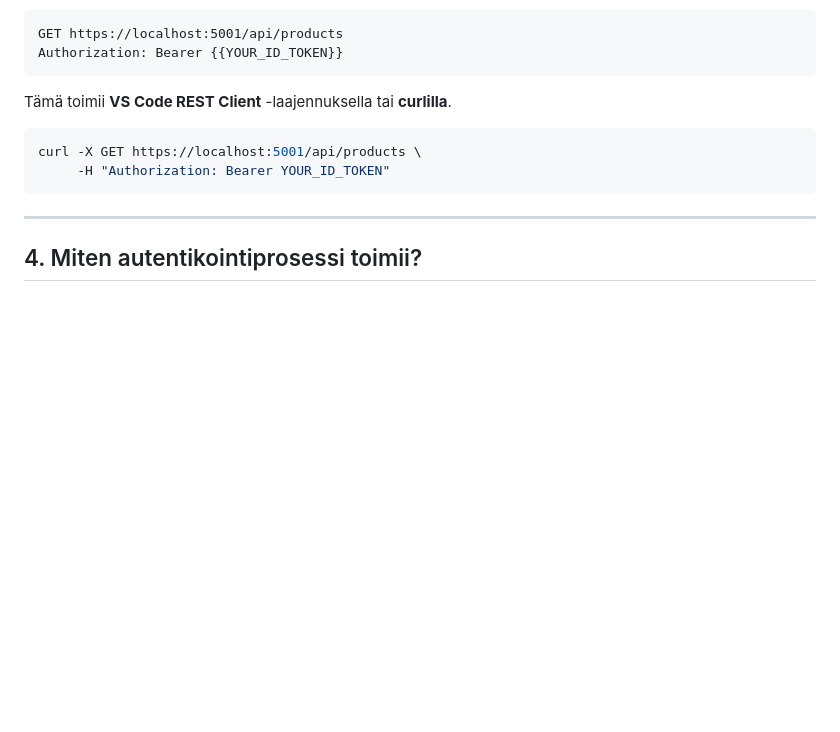
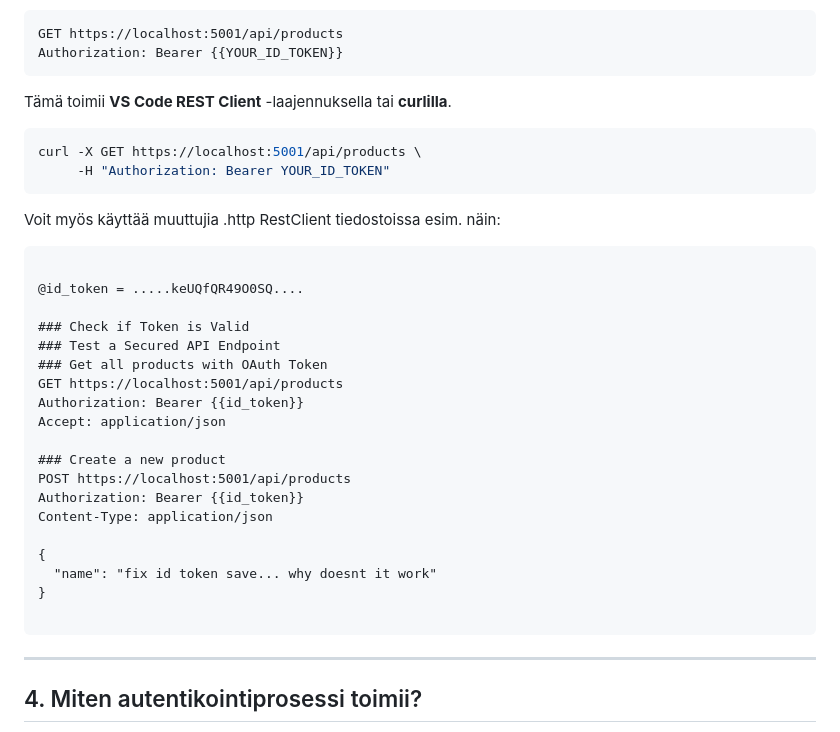
Before and after one commit to thxmuffe/bc_net24s_ryhma, a Markdown page: src/products/excercise_frontend.md, the part around the change. Drawn GitHub-style; blank space fills up the shorter version.

Commit message:
Add .http test file example with variable

````diff
--- a/src/products/excercise_frontend.md
+++ b/src/products/excercise_frontend.md
@@ -179,6 +179,31 @@ curl -X GET https://localhost:5001/api/products \
      -H "Authorization: Bearer YOUR_ID_TOKEN"
 ```
 
+Voit myös käyttää muuttujia .http RestClient tiedostoissa esim. näin:
+
+```http
+
+@id_token = .....keUQfQR49O0SQ....
+
+### Check if Token is Valid
+### Test a Secured API Endpoint
+### Get all products with OAuth Token
+GET https://localhost:5001/api/products
+Authorization: Bearer {{id_token}}
+Accept: application/json
+
+### Create a new product
+POST https://localhost:5001/api/products
+Authorization: Bearer {{id_token}}
+Content-Type: application/json
+
+{
+  "name": "fix id token save... why doesnt it work"
+}
+
+```
+
+
 ---
 
 ## 4. Miten autentikointiprosessi toimii?
````
